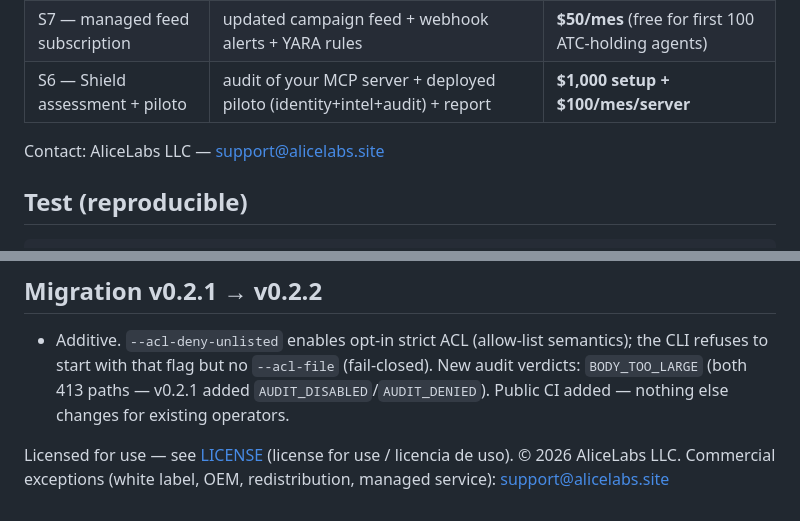
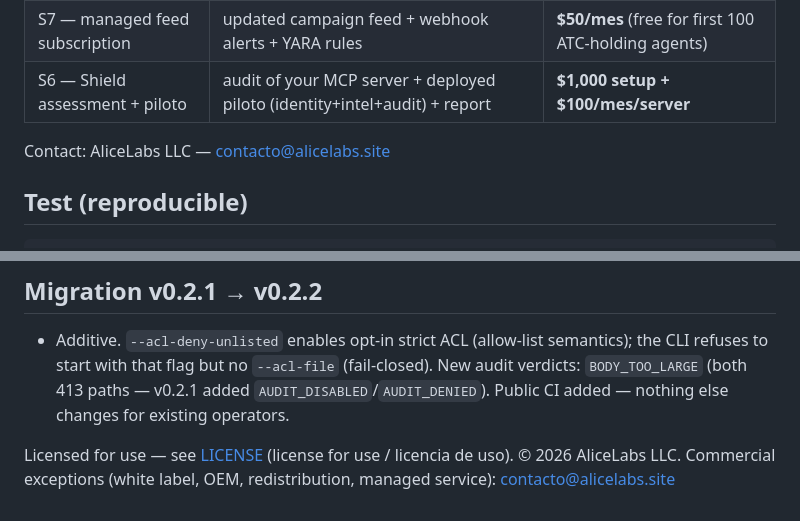
Before and after one commit to eddyflores100-lang/uta-shield, a Markdown page: README.md, 2 parts joined by grey strips. Drawn GitHub-style.

Commit message:
POL-1: contacto unificado a contacto@alicelabs.site en README

```diff
--- a/README.md
+++ b/README.md
@@ -120,7 +120,7 @@ Agents get the intel as tools: `lookup_ioc(value)`, `check_url(url)` (feed + adv
 | S7 — managed feed subscription | updated campaign feed + webhook alerts + YARA rules | **$50/mes** (free for first 100 ATC-holding agents) |
 | S6 — Shield assessment + piloto | audit of your MCP server + deployed piloto (identity+intel+audit) + report | **$1,000 setup + $100/mes/server** |
 
-Contact: AliceLabs LLC — support@alicelabs.site
+Contact: AliceLabs LLC — contacto@alicelabs.site
 
 ## Test (reproducible)
 
@@ -155,4 +155,4 @@ Test results for v0.2.2: see [EVIDENCE.md](EVIDENCE.md) (command, Node version,
 
 - Additive. `--acl-deny-unlisted` enables opt-in strict ACL (allow-list semantics); the CLI refuses to start with that flag but no `--acl-file` (fail-closed). New audit verdicts: `BODY_TOO_LARGE` (both 413 paths — v0.2.1 added `AUDIT_DISABLED`/`AUDIT_DENIED`). Public CI added — nothing else changes for existing operators.
 
-Licensed for use — see [LICENSE](LICENSE) (license for use / licencia de uso). © 2026 AliceLabs LLC. Commercial exceptions (white label, OEM, redistribution, managed service): support@alicelabs.site
+Licensed for use — see [LICENSE](LICENSE) (license for use / licencia de uso). © 2026 AliceLabs LLC. Commercial exceptions (white label, OEM, redistribution, managed service): contacto@alicelabs.site
```
